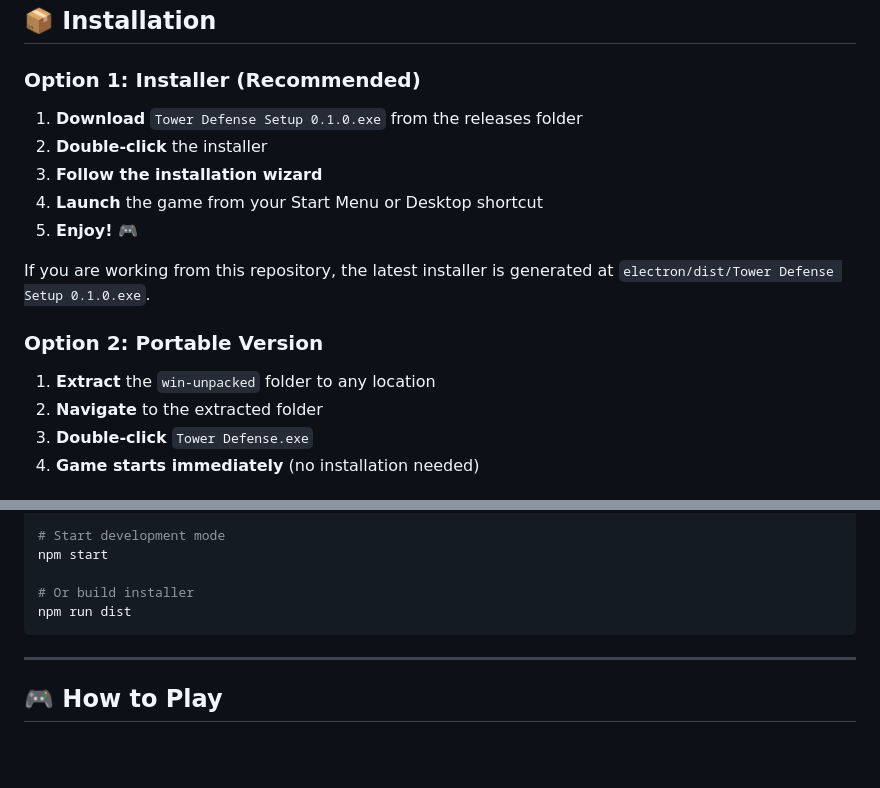
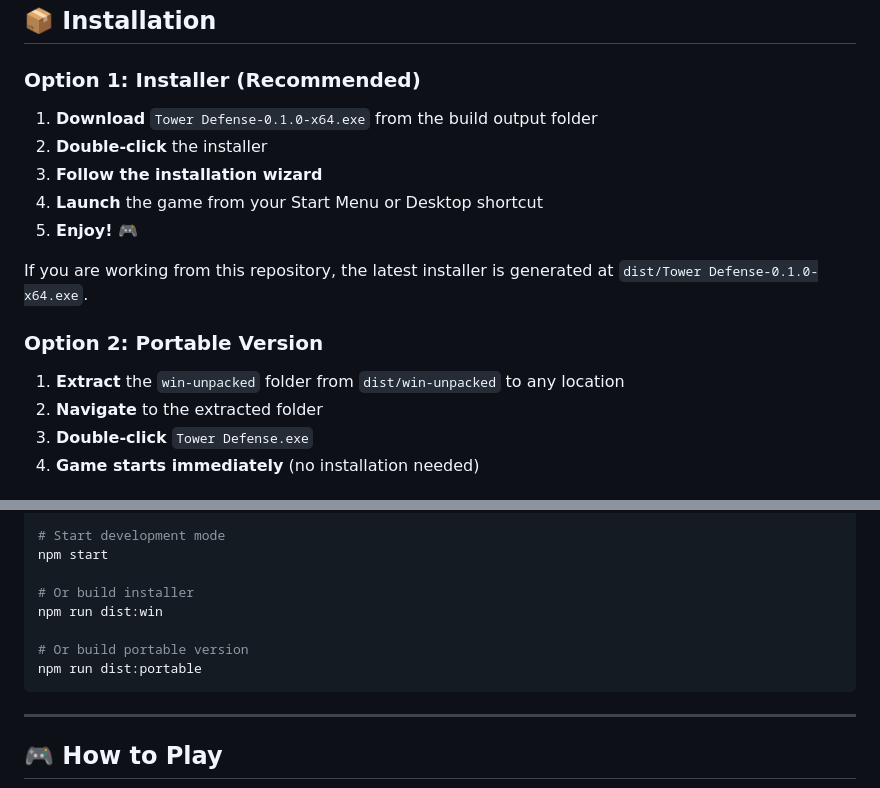
Before and after one commit to QuocToan3101/tower-defense-, a Markdown page: README.md, 2 parts joined by grey strips. Drawn GitHub-style; blank space fills up the shorter version.

Commit message:
cập nhật readme

````diff
--- a/README.md
+++ b/README.md
@@ -50,17 +50,17 @@ A standalone offline tower defense game built with **Electron** and **vanilla Ja
 
 ### Option 1: Installer (Recommended)
 
-1. **Download** `Tower Defense Setup 0.1.0.exe` from the releases folder
+1. **Download** `Tower Defense-0.1.0-x64.exe` from the build output folder
 2. **Double-click** the installer
 3. **Follow the installation wizard**
 4. **Launch** the game from your Start Menu or Desktop shortcut
 5. **Enjoy!** 🎮
 
-If you are working from this repository, the latest installer is generated at `electron/dist/Tower Defense Setup 0.1.0.exe`.
+If you are working from this repository, the latest installer is generated at `dist/Tower Defense-0.1.0-x64.exe`.
 
 ### Option 2: Portable Version
 
-1. **Extract** the `win-unpacked` folder to any location
+1. **Extract** the `win-unpacked` folder from `dist/win-unpacked` to any location
 2. **Navigate** to the extracted folder
 3. **Double-click** `Tower Defense.exe`
 4. **Game starts immediately** (no installation needed)
@@ -82,7 +82,10 @@ npm install
 npm start
 
 # Or build installer
-npm run dist
+npm run dist:win
+
+# Or build portable version
+npm run dist:portable
 ```
 
 ---
````
